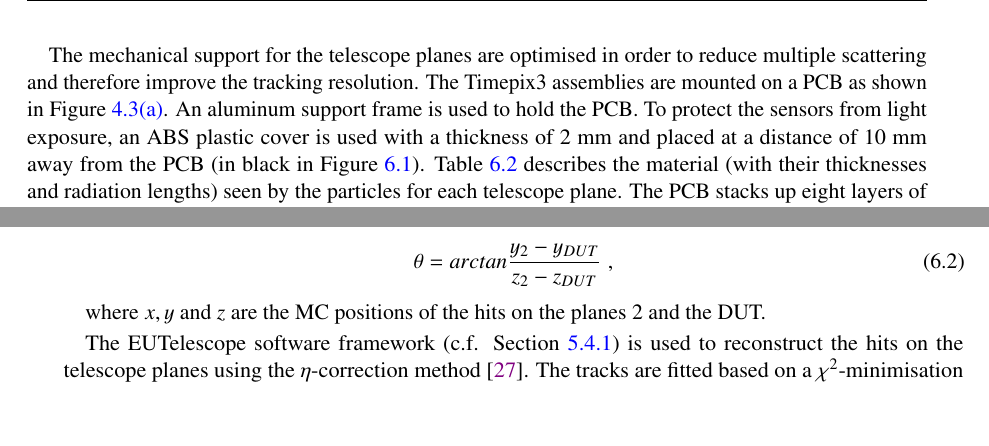
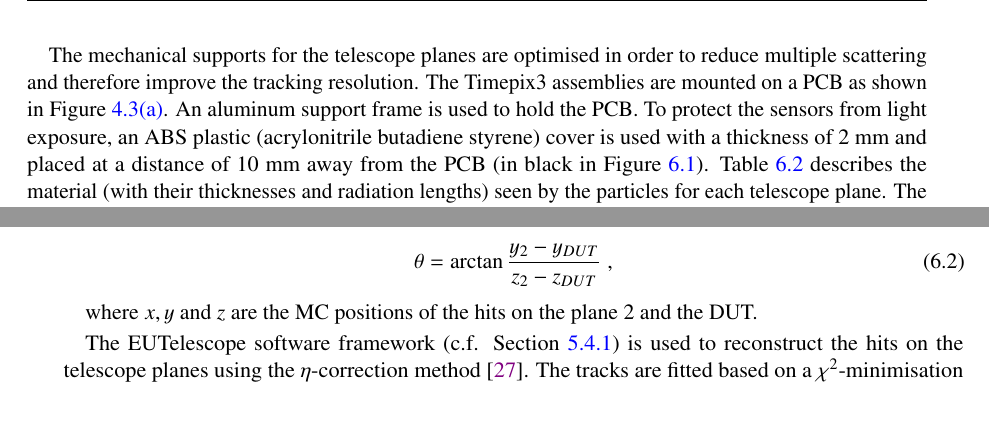
Before and after one commit to nalipour/PhDThesis, a LaTeX thesis (PhDThesis.tex, which reads include/Telescope.tex): two parts of pages 73 and 74 of 143, joined at a grey line, cut so that both start at the same text. Compiled offline with pdfLaTeX; a LaTeX package or settings file that is missing is left out; an older LaTeX class or package is replaced by its successor.

Commit message:
[Telescope] Implemented Günther's comments

```diff
--- a/include/Telescope.tex
+++ b/include/Telescope.tex
@@ -131,13 +131,14 @@ center of the sensors.
   \end{tabular}
 \end{table}
 
-The mechanical support for the telescope planes are optimised in order
-to reduce multiple scattering and therefore improve the tracking
+The mechanical supports for the telescope planes are optimised in
+order to reduce multiple scattering and therefore improve the tracking
 resolution. The Timepix3 assemblies are mounted on a PCB as shown in
 \cref{fig:Timepix3board_PCB}. An aluminum support frame is used to
 hold the PCB. To protect the sensors from light exposure, an ABS
-plastic cover is used with a thickness of 2~mm and placed at a
-distance of 10~mm away from the PCB (in black in
+plastic (acrylonitrile butadiene styrene) cover is used with a
+thickness of 2~mm and placed at a distance of 10~mm away from the PCB
+(in black in
 \cref{fig:TPX3Telescope}). \cref{tab:TPX3TelescopeMaterial} describes
 the material (with their thicknesses and radiation lengths) seen by
 the particles for each telescope plane. The PCB stacks up eight layers
@@ -284,11 +285,11 @@ direction) are given as:
 \end{equation}
 
 \begin{equation}
-  \theta=arctan{{y_2-y_{DUT}} \over {z_2-z_{DUT}}} \; ,
+  \theta=\arctan{{y_2-y_{DUT}} \over {z_2-z_{DUT}}} \; ,
   \label{eq:beamAngleTheta}
 \end{equation}
 
-where $x, y$ and $z$ are the MC positions of the hits on the planes 2
+where $x, y$ and $z$ are the MC positions of the hits on the plane 2
 and the DUT.
 
 \begin{figure}[htbp] \centering
```
Also changed, not shown: include/Telescope.tex (17 more changed lines).
